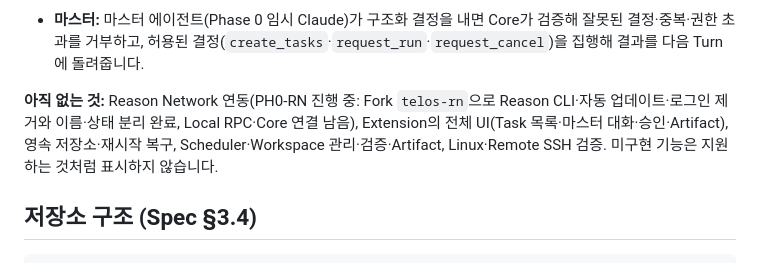
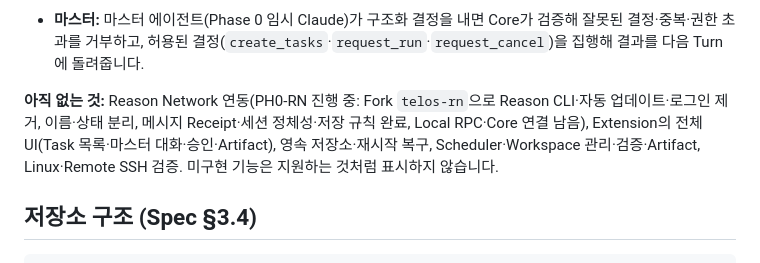
Before and after one commit to blazepsyki/TelosWeaver, a Markdown page: README.md, the part around the change. Rendered like a GitHub page.

Commit message:
README: RN 진행 상태에 PH0-RN-05 반영
Co-Authored-By: Claude Opus 5.5 <noreply@anthropic.com>

```diff
--- a/README.md
+++ b/README.md
@@ -29,7 +29,7 @@
 - **VS Code Extension:** 지정한 Core 실행 파일을 명시적으로 시작하거나 실행 중인 Core에 연결해 인증·Health를 표시합니다(StatusBar·Explorer 상태 View·출력 창). UI를 닫아도 Core는 계속 실행되고, 다시 열면 같은 Core에 연결합니다. 알려진 Run ID의 이벤트를 읽기 전용으로 구독·재생합니다. 사용법은 [extension/README.md](extension/README.md).
 - **마스터:** 마스터 에이전트(Phase 0 임시 Claude)가 구조화 결정을 내면 Core가 검증해 잘못된 결정·중복·권한 초과를 거부하고, 허용된 결정(`create_tasks`·`request_run`·`request_cancel`)을 집행해 결과를 다음 Turn에 돌려줍니다.
 
-**아직 없는 것:** Reason Network 연동(PH0-RN 진행 중: Fork `telos-rn`으로 Reason CLI·자동 업데이트·로그인 제거와 이름·상태 분리 완료, Local RPC·Core 연결 남음), Extension의 전체 UI(Task 목록·마스터 대화·승인·Artifact), 영속 저장소·재시작 복구, Scheduler·Workspace 관리·검증·Artifact, Linux·Remote SSH 검증. 미구현 기능은 지원하는 것처럼 표시하지 않습니다.
+**아직 없는 것:** Reason Network 연동(PH0-RN 진행 중: Fork `telos-rn`으로 Reason CLI·자동 업데이트·로그인 제거, 이름·상태 분리, 메시지 Receipt·세션 정체성·저장 규칙 완료, Local RPC·Core 연결 남음), Extension의 전체 UI(Task 목록·마스터 대화·승인·Artifact), 영속 저장소·재시작 복구, Scheduler·Workspace 관리·검증·Artifact, Linux·Remote SSH 검증. 미구현 기능은 지원하는 것처럼 표시하지 않습니다.
 
 ## 저장소 구조 (Spec §3.4)
 
```
